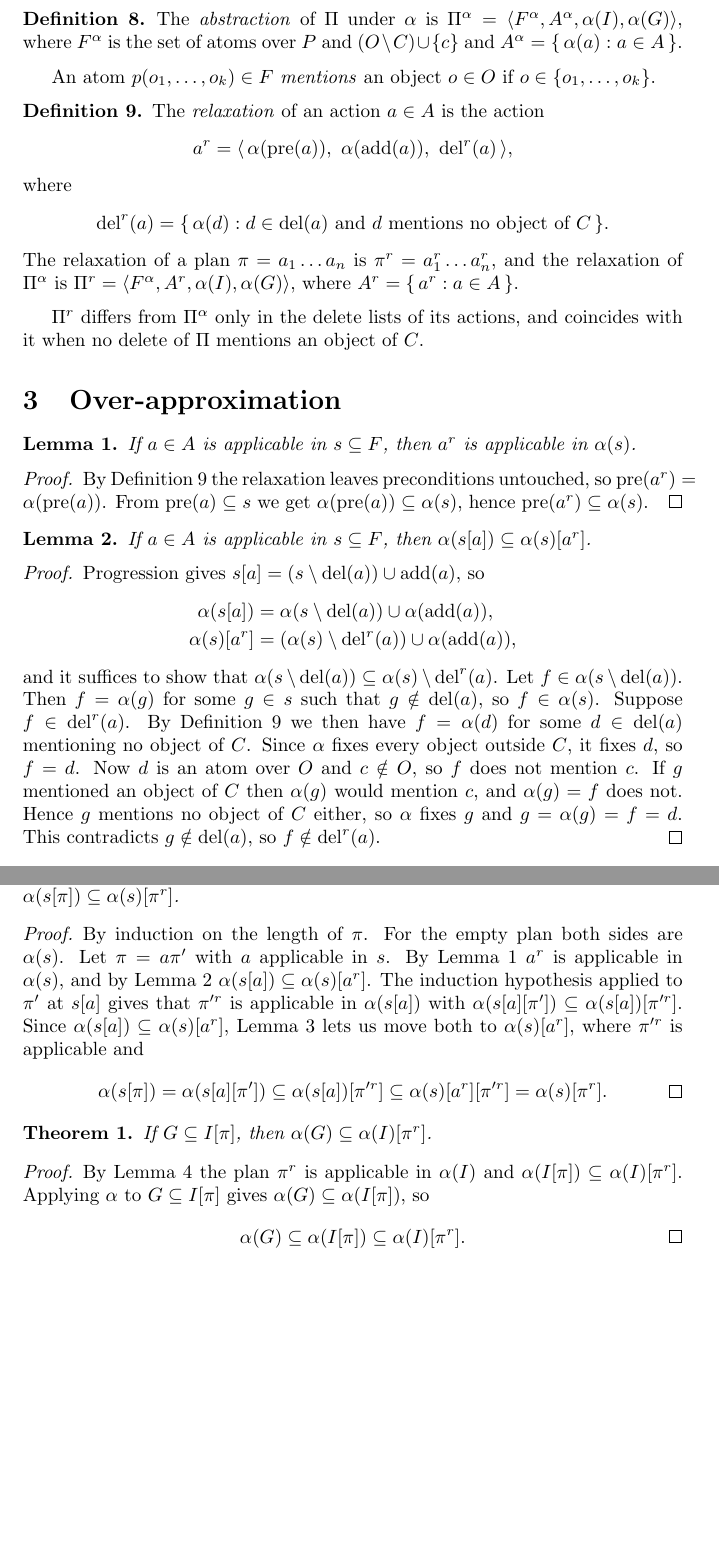
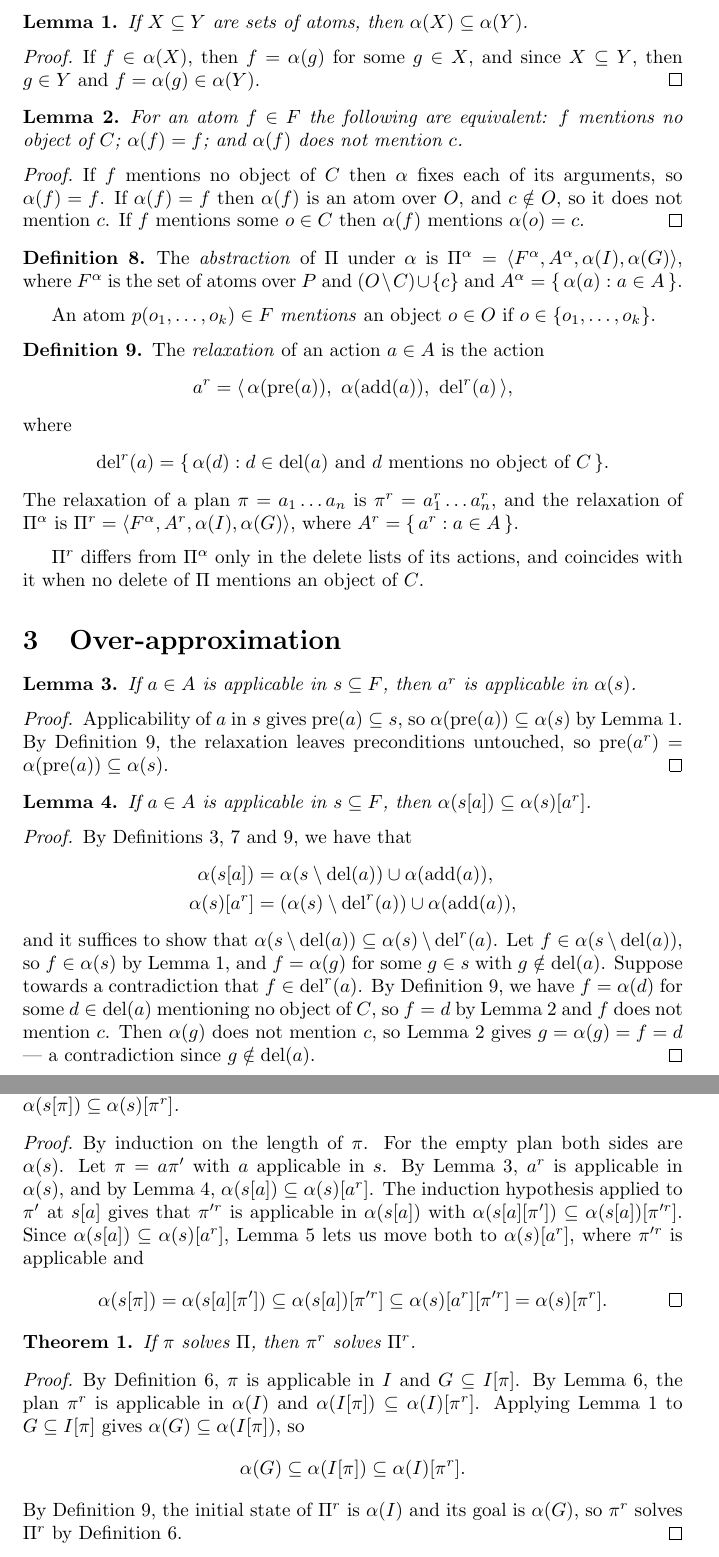
Before and after one commit to tempate/Abstract-Planning-Framework, a LaTeX document (theory/overapproximation.tex): two parts of pages 2 and 3 of 3, joined at a grey line, cut at the place of the change, the shorter picture padded with empty space. Compiled offline with pdfLaTeX.

Commit message:
Prove the facts about alpha once
Two lemmas next to the abstraction map: images are monotone, and an atom
mentions no collapsed object exactly when alpha fixes it and its image
avoids c. Both were re-derived inline, the second three times inside one
proof, which is most of why that proof ran nine sentences.

The theorem is stated with solves, which was defined and never used: if pi
solves Pi, then pi^r solves Pi^r.

Every step cites the definition or lemma it rests on.

Co-Authored-By: Claude Opus 5 <noreply@anthropic.com>

```diff
--- a/theory/overapproximation.tex
+++ b/theory/overapproximation.tex
@@ -72,6 +72,22 @@ and extends to atoms, states, actions, and plans by
 \end{definition}
 
 Since $\alpha$ maps every object of $C$ onto the single symbol $c$ it is not injective, so it may identify distinct atoms, states, and actions of $\Pi$.
+
+\begin{lemma}\label{lem:image}
+If $X \subseteq Y$ are sets of atoms, then $\alpha(X) \subseteq \alpha(Y)$.
+\end{lemma}
+
+\begin{proof}
+If $f \in \alpha(X)$, then $f = \alpha(g)$ for some $g \in X$, and since $X \subseteq Y$, then $g \in Y$ and $f = \alpha(g) \in \alpha(Y)$.
+\end{proof}
+
+\begin{lemma}\label{lem:fixed}
+For an atom $f \in F$ the following are equivalent: $f$ mentions no object of $C$; $\alpha(f) = f$; and $\alpha(f)$ does not mention $c$.
+\end{lemma}
+
+\begin{proof}
+If $f$ mentions no object of $C$ then $\alpha$ fixes each of its arguments, so $\alpha(f) = f$. If $\alpha(f) = f$ then $\alpha(f)$ is an atom over $O$, and $c \notin O$, so it does not mention $c$. If $f$ mentions some $o \in C$ then $\alpha(f)$ mentions $\alpha(o) = c$.
+\end{proof}
 
 \begin{definition}
 The \emph{abstraction} of $\Pi$ under $\alpha$ is $\Pi^\alpha = \langle F^\alpha, A^\alpha, \alpha(I), \alpha(G)\rangle$, where $F^\alpha$ is the set of atoms over $P$ and $(O \setminus C) \cup \{c\}$ and $A^\alpha = \{\, \alpha(a) : a \in A \,\}$.
@@ -100,7 +116,7 @@ If $a \in A$ is applicable in $s \subseteq F$, then $a^r$ is applicable in $\alp
 \end{lemma}
 
 \begin{proof}
-By Definition~\ref{def:relaxed} the relaxation leaves preconditions untouched, so $\mathrm{pre}(a^r) = \alpha(\mathrm{pre}(a))$. From $\mathrm{pre}(a) \subseteq s$ we get $\alpha(\mathrm{pre}(a)) \subseteq \alpha(s)$, hence $\mathrm{pre}(a^r) \subseteq \alpha(s)$.
+Applicability of $a$ in $s$ gives $\mathrm{pre}(a) \subseteq s$, so $\alpha(\mathrm{pre}(a)) \subseteq \alpha(s)$ by Lemma~\ref{lem:image}. By Definition~\ref{def:relaxed}, the relaxation leaves preconditions untouched, so $\mathrm{pre}(a^r) = \alpha(\mathrm{pre}(a)) \subseteq \alpha(s)$.
 \end{proof}
 
 \begin{lemma}\label{lem:progress}
@@ -108,12 +124,12 @@ If $a \in A$ is applicable in $s \subseteq F$, then $\alpha(s[a]) \subseteq \alp
 \end{lemma}
 
 \begin{proof}
-Progression gives $s[a] = (s \setminus \mathrm{del}(a)) \cup \mathrm{add}(a)$, so
+By Definitions~\ref{def:action},~\ref{def:alpha} and~\ref{def:relaxed}, we have that
 \begin{align*}
   \alpha(s[a]) &= \alpha(s \setminus \mathrm{del}(a)) \cup \alpha(\mathrm{add}(a)),\\
   \alpha(s)[a^r] &= (\alpha(s) \setminus \mathrm{del}^r(a)) \cup \alpha(\mathrm{add}(a)),
 \end{align*}
-and it suffices to show that $\alpha(s \setminus \mathrm{del}(a)) \subseteq \alpha(s) \setminus \mathrm{del}^r(a)$. Let $f \in \alpha(s \setminus \mathrm{del}(a))$. Then $f = \alpha(g)$ for some $g \in s$ such that $g \notin \mathrm{del}(a)$, so $f \in \alpha(s)$. Suppose $f \in \mathrm{del}^r(a)$. By Definition~\ref{def:relaxed} we then have $f = \alpha(d)$ for some $d \in \mathrm{del}(a)$ mentioning no object of $C$. Since $\alpha$ fixes every object outside $C$, it fixes $d$, so $f = d$. Now $d$ is an atom over $O$ and $c \notin O$, so $f$ does not mention $c$. If $g$ mentioned an object of $C$ then $\alpha(g)$ would mention $c$, and $\alpha(g) = f$ does not. Hence $g$ mentions no object of $C$ either, so $\alpha$ fixes $g$ and $g = \alpha(g) = f = d$. This contradicts $g \notin \mathrm{del}(a)$, so $f \notin \mathrm{del}^r(a)$.
+and it suffices to show that $\alpha(s \setminus \mathrm{del}(a)) \subseteq \alpha(s) \setminus \mathrm{del}^r(a)$. Let $f \in \alpha(s \setminus \mathrm{del}(a))$, so $f \in \alpha(s)$ by Lemma~\ref{lem:image}, and $f = \alpha(g)$ for some $g \in s$ with $g \notin \mathrm{del}(a)$. Suppose towards a contradiction that $f \in \mathrm{del}^r(a)$. By Definition~\ref{def:relaxed}, we have $f = \alpha(d)$ for some $d \in \mathrm{del}(a)$ mentioning no object of $C$, so $f = d$ by Lemma~\ref{lem:fixed} and $f$ does not mention $c$. Then $\alpha(g)$ does not mention $c$, so Lemma~\ref{lem:fixed} gives $g = \alpha(g) = f = d$ --- a contradiction since $g \notin \mathrm{del}(a)$.
 \end{proof}
 
 \begin{lemma}\label{lem:mono}
@@ -135,7 +151,7 @@ If $\pi$ is applicable in $s \subseteq F$, then $\pi^r$ is applicable in $\alpha
 \end{lemma}
 
 \begin{proof}
-By induction on the length of $\pi$. For the empty plan both sides are $\alpha(s)$. Let $\pi = a\pi'$ with $a$ applicable in $s$. By Lemma~\ref{lem:action} $a^r$ is applicable in $\alpha(s)$, and by Lemma~\ref{lem:progress} $\alpha(s[a]) \subseteq \alpha(s)[a^r]$. The induction hypothesis applied to $\pi'$ at $s[a]$ gives that $\pi'^r$ is applicable in $\alpha(s[a])$ with $\alpha(s[a][\pi']) \subseteq \alpha(s[a])[\pi'^r]$. Since $\alpha(s[a]) \subseteq \alpha(s)[a^r]$, Lemma~\ref{lem:mono} lets us move both to $\alpha(s)[a^r]$, where $\pi'^r$ is applicable and
+By induction on the length of $\pi$. For the empty plan both sides are $\alpha(s)$. Let $\pi = a\pi'$ with $a$ applicable in $s$. By Lemma~\ref{lem:action}, $a^r$ is applicable in $\alpha(s)$, and by Lemma~\ref{lem:progress}, $\alpha(s[a]) \subseteq \alpha(s)[a^r]$. The induction hypothesis applied to $\pi'$ at $s[a]$ gives that $\pi'^r$ is applicable in $\alpha(s[a])$ with $\alpha(s[a][\pi']) \subseteq \alpha(s[a])[\pi'^r]$. Since $\alpha(s[a]) \subseteq \alpha(s)[a^r]$, Lemma~\ref{lem:mono} lets us move both to $\alpha(s)[a^r]$, where $\pi'^r$ is applicable and
 \[
   \alpha(s[\pi]) = \alpha(s[a][\pi']) \subseteq \alpha(s[a])[\pi'^r]
              \subseteq \alpha(s)[a^r][\pi'^r] = \alpha(s)[\pi^r]. \qedhere
@@ -143,14 +159,15 @@ By induction on the length of $\pi$. For the empty plan both sides are $\alpha(s
 \end{proof}
 
 \begin{theorem}
-If $G \subseteq I[\pi]$, then $\alpha(G) \subseteq \alpha(I)[\pi^r]$.
+If $\pi$ solves $\Pi$, then $\pi^r$ solves $\Pi^r$.
 \end{theorem}
 
 \begin{proof}
-By Lemma~\ref{lem:plan} the plan $\pi^r$ is applicable in $\alpha(I)$ and $\alpha(I[\pi]) \subseteq \alpha(I)[\pi^r]$. Applying $\alpha$ to $G \subseteq I[\pi]$ gives $\alpha(G) \subseteq \alpha(I[\pi])$, so
+By Definition~\ref{def:solves}, $\pi$ is applicable in $I$ and $G \subseteq I[\pi]$. By Lemma~\ref{lem:plan}, the plan $\pi^r$ is applicable in $\alpha(I)$ and $\alpha(I[\pi]) \subseteq \alpha(I)[\pi^r]$. Applying Lemma~\ref{lem:image} to $G \subseteq I[\pi]$ gives $\alpha(G) \subseteq \alpha(I[\pi])$, so
 \[
-  \alpha(G) \subseteq \alpha(I[\pi]) \subseteq \alpha(I)[\pi^r]. \qedhere
+  \alpha(G) \subseteq \alpha(I[\pi]) \subseteq \alpha(I)[\pi^r].
 \]
+By Definition~\ref{def:relaxed}, the initial state of $\Pi^r$ is $\alpha(I)$ and its goal is $\alpha(G)$, so $\pi^r$ solves $\Pi^r$ by Definition~\ref{def:solves}.
 \end{proof}
 
 \end{document}
```
Also changed, not shown: theory/overapproximation.tex (8 more changed lines).
